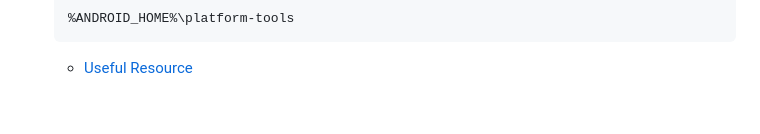
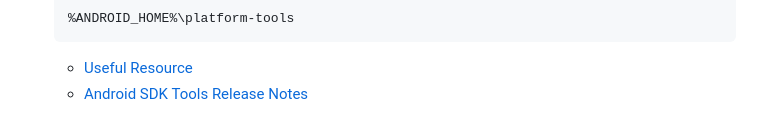
Before and after one commit to natebdavis/chorely, a Markdown page: README.md, the part around the change. Drawn GitHub-style.

Commit message:
Add link to Android SDK Tools Release Notes

````diff
--- a/README.md
+++ b/README.md
@@ -136,3 +136,4 @@ npm install -g expo-cli
     %ANDROID_HOME%\platform-tools
     ```
     * [Useful Resource](https://www.java.com/en/download/help/path.html)
+    * [Android SDK Tools Release Notes](https://developer.android.com/tools/releases/platform-tools)
````
